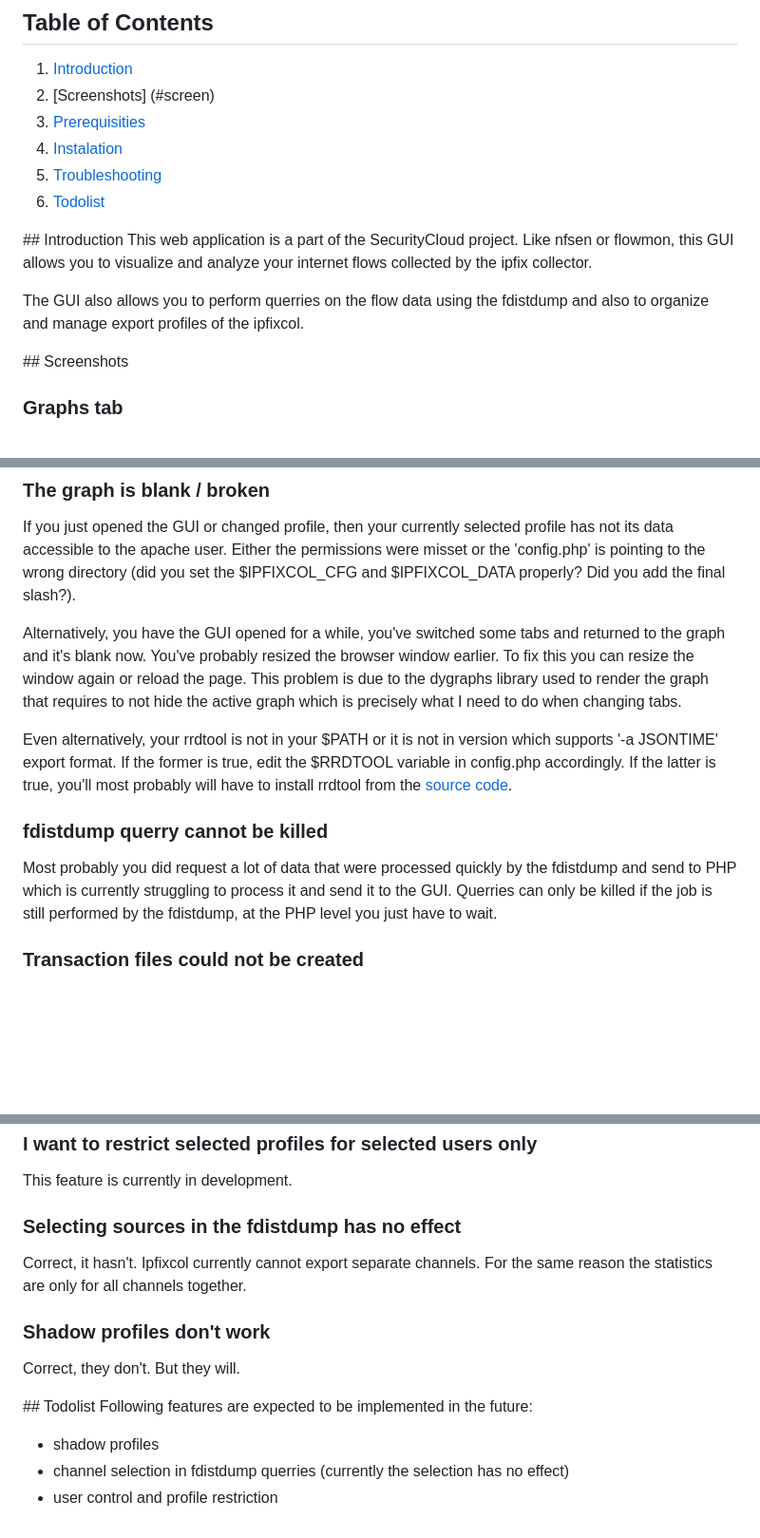
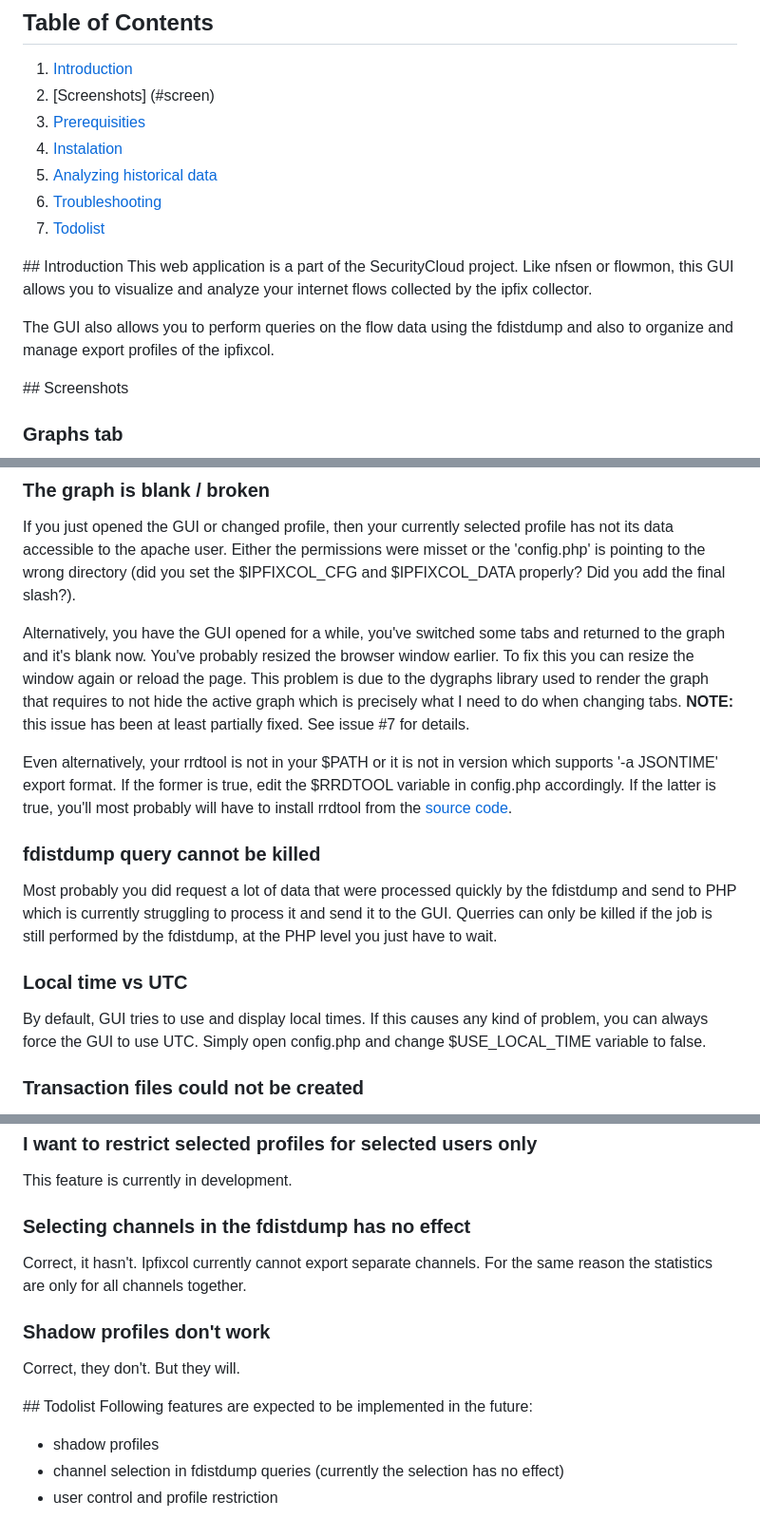
Before and after one commit to CESNET/SecurityCloudGUI, a Markdown page: README.md, 3 parts joined by grey strips. Shown at 95% size. GitHub-like rendering; blank space fills up the shorter version.

```diff
--- a/README.md
+++ b/README.md
@@ -4,13 +4,14 @@
 2. [Screenshots] (#screen)
 3. [Prerequisities](#pre)
 4. [Instalation](#install)
-5. [Troubleshooting](#trouble)
-6. [Todolist](#todo)
+5. [Analyzing historical data](#historic)
+6. [Troubleshooting](#trouble)
+7. [Todolist](#todo)
 
 ##<a name="intro"></a> Introduction
 This web application is a part of the SecurityCloud project. Like nfsen or flowmon, this GUI allows you to visualize and analyze your internet flows collected by the ipfix collector.
 
-The GUI also allows you to perform querries on the flow data using the fdistdump and also to organize and manage export profiles of the ipfixcol.
+The GUI also allows you to perform queries on the flow data using the fdistdump and also to organize and manage export profiles of the ipfixcol.
 
 ##<a name="screen"></a> Screenshots
 ### Graphs tab
@@ -90,12 +123,15 @@ After you have that, open 'config.php' and edit variables $IPFIXCOL_DATA (**do n
 ### The graph is blank / broken
 If you just opened the GUI or changed profile, then your currently selected profile has not its data accessible to the apache user. Either the permissions were misset or the 'config.php' is pointing to the wrong directory (did you set the $IPFIXCOL_CFG and $IPFIXCOL_DATA properly? Did you add the final slash?).
 
-Alternatively, you have the GUI opened for a while, you've switched some tabs and returned to the graph and it's blank now. You've probably resized the browser window earlier. To fix this you can resize the window again or reload the page. This problem is due to the dygraphs library used to render the graph that requires to not hide the active graph which is precisely what I need to do when changing tabs.
+Alternatively, you have the GUI opened for a while, you've switched some tabs and returned to the graph and it's blank now. You've probably resized the browser window earlier. To fix this you can resize the window again or reload the page. This problem is due to the dygraphs library used to render the graph that requires to not hide the active graph which is precisely what I need to do when changing tabs. **NOTE:** this issue has been at least partially fixed. See issue #7 for details.
 
 Even alternatively, your rrdtool is not in your $PATH or it is not in version which supports '-a JSONTIME' export format. If the former is true, edit the $RRDTOOL variable in config.php accordingly. If the latter is true, you'll most probably will have to install rrdtool from the [source code](http://oss.oetiker.ch/rrdtool/pub/?M=D).
 
-### fdistdump querry cannot be killed
+### fdistdump query cannot be killed
 Most probably you did request a lot of data that were processed quickly by the fdistdump and send to PHP which is currently struggling to process it and send it to the GUI. Querries can only be killed if the job is still performed by the fdistdump, at the PHP level you just have to wait.
+
+### Local time vs UTC
+By default, GUI tries to use and display local times. If this causes any kind of problem, you can always force the GUI to use UTC. Simply open config.php and change $USE_LOCAL_TIME variable to false.
 
 ### Transaction files could not be created
 You've probably changed the $TMP_DIR to the place where apache does not have read+write access. You have no reason to change this variable from the original '/tmp/scgui/' and I recommend you to keep it that way.
@@ -109,7 +145,7 @@ Please, do read the disclaimer before deleting the live profile. The live profil
 ### I want to restrict selected profiles for selected users only
 This feature is currently in development.
 
-### Selecting sources in the fdistdump has no effect
+### Selecting channels in the fdistdump has no effect
 Correct, it hasn't. Ipfixcol currently cannot export separate channels. For the same reason the statistics are only for all channels together.
 
 ### Shadow profiles don't work
@@ -119,5 +155,5 @@ Correct, they don't. But they will.
 Following features are expected to be implemented in the future:
 
 * shadow profiles
-* channel selection in fdistdump querries (currently the selection has no effect)
+* channel selection in fdistdump queries (currently the selection has no effect)
 * user control and profile restriction
```
Also changed, not shown: other parts of README.md (+36 -4 lines), screens/tutor1.png (added), screens/tutor2.png (added), screens/tutor3.png (added), screens/tutor4.png (added).
